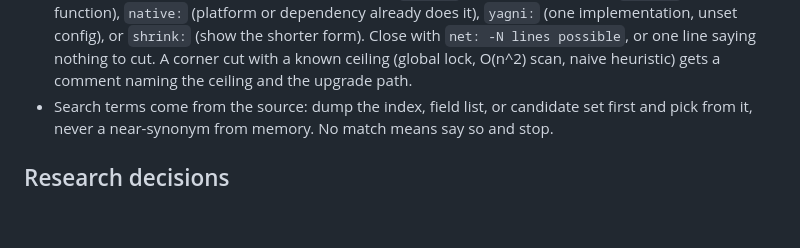
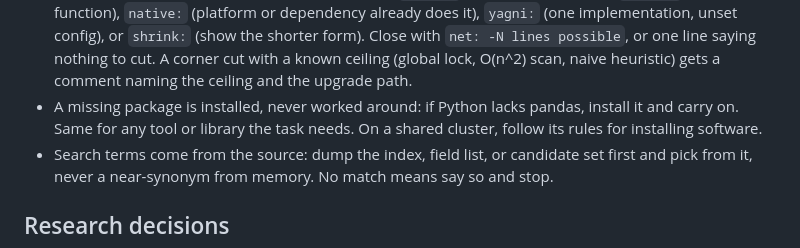
Before and after one commit to ericluo04/claude-academic-workflow, a Markdown page: CLAUDE.md, the part around the change. GitHub-like rendering; blank space fills up the shorter version.

Commit message:
Add the install-missing-packages Working style bullet
A missing package or tool is installed instead of worked around, and on
a shared cluster the cluster's installation rules apply. Mirrored from
the private CLAUDE.md with the personal attribution and machine
references removed. The other private changes since the last sync are
subagent model routing, which this repo does not publish.

Co-Authored-By: Claude Opus 5.5 <noreply@anthropic.com>

```diff
--- a/CLAUDE.md
+++ b/CLAUDE.md
@@ -37,6 +37,7 @@ Applies to documents, emails, commit messages, code comments, and subagent repor
 - Decide from literature and judgment. A sweep, pilot arm, or search runs only when all three hold: the answer would change what we do, literature and judgment cannot settle it, and the measurement is cheap relative to what it resolves. Say which of the three you lean on. If the expected result is flat, the failure one-sided, or the parameter one the result does not turn on, pick a value, label it my judgment, and give the reasoning a referee needs. Each sweep cell is a number I must review and a row someone can question.
 - Browser work goes through Claude in Chrome (`claude --chrome`, enabled by default, tools `mcp__claude-in-chrome__*`). It drives the real Chrome and shares its logins (survey platforms, journal portals, SSO, Cloudflare-walled publishers), and each session gets its own tab group, so parallel sessions share one Chrome with no profile lock. It has no headless mode and no fixed viewport, so deck gates and captures run the headless CDP scripts (`deck-check.mjs`, `stage-check.mjs`, slide-review's `capture.mjs`) instead.
 - Code review: one line per finding, fix first, tagged `delete:` (dead or speculative), `stdlib:` (name the function), `native:` (platform or dependency already does it), `yagni:` (one implementation, unset config), or `shrink:` (show the shorter form). Close with `net: -N lines possible`, or one line saying nothing to cut. A corner cut with a known ceiling (global lock, O(n^2) scan, naive heuristic) gets a comment naming the ceiling and the upgrade path.
+- A missing package is installed, never worked around: if Python lacks pandas, install it and carry on. Same for any tool or library the task needs. On a shared cluster, follow its rules for installing software.
 - Search terms come from the source: dump the index, field list, or candidate set first and pick from it, never a near-synonym from memory. No match means say so and stop.
 
 ## Research decisions
```
